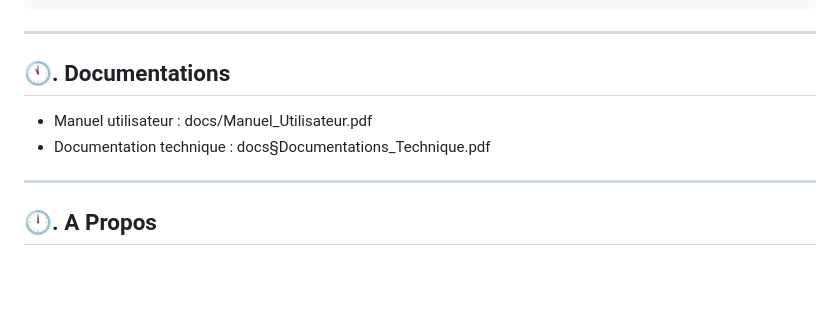
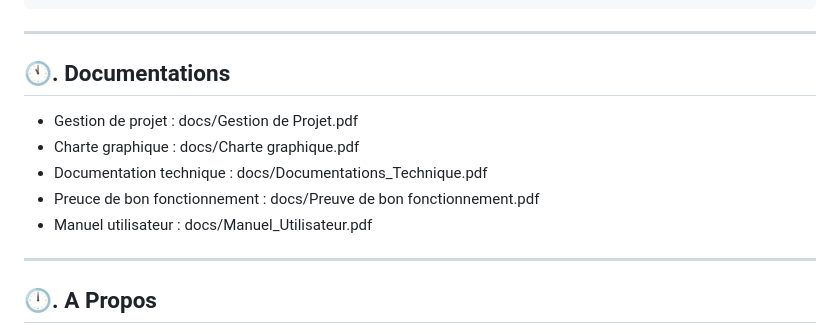
Before and after one commit to jfontaine01/Projet_EcoRide, a Markdown page: README.md, the part around the change. Drawn GitHub-style; blank space fills up the shorter version.

```diff
--- a/README.md
+++ b/README.md
@@ -149,8 +149,11 @@ Certaines erreurs liés au mauvaise manipulation uutilisateur ne sont pas géré
 
 ## 🕚. Documentations
 
+- Gestion de projet : docs/Gestion de Projet.pdf
+- Charte graphique : docs/Charte graphique.pdf
+- Documentation technique : docs/Documentations_Technique.pdf
+- Preuce de bon fonctionnement : docs/Preuve de bon fonctionnement.pdf
 - Manuel utilisateur : docs/Manuel_Utilisateur.pdf
-- Documentation technique : docs§Documentations_Technique.pdf
 
 ---
 
```
